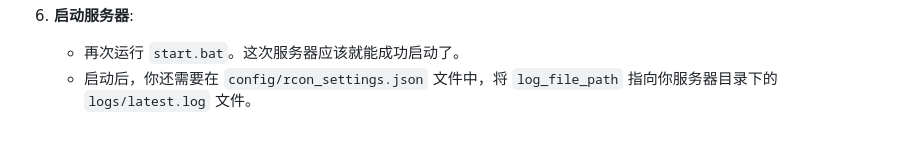
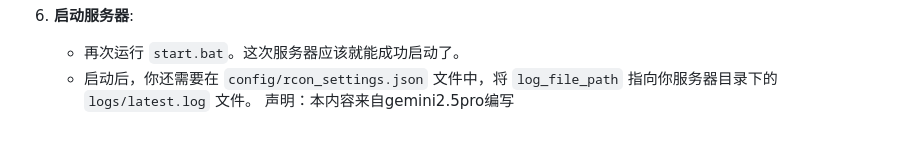
Before and after one commit to yangxinyu1226/mcbuild, a Markdown page: README.md, the part around the change. Drawn GitHub-style.

```diff
--- a/README.md
+++ b/README.md
@@ -165,3 +165,4 @@
 6.  **启动服务器**:
     -   再次运行 `start.bat`。这次服务器应该就能成功启动了。
     -   启动后，你还需要在 `config/rcon_settings.json` 文件中，将 `log_file_path` 指向你服务器目录下的 `logs/latest.log` 文件。
+声明：本内容来自gemini2.5pro编写
```
